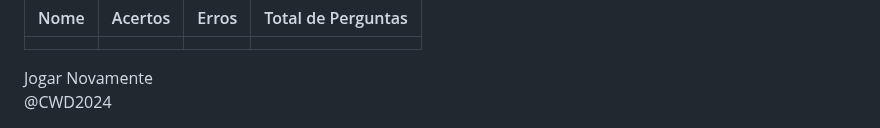
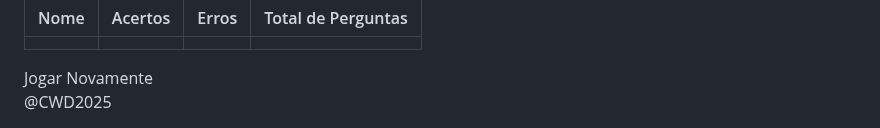
Before and after one commit to CamiloDuvane/2025, a Markdown page: README.md, the part around the change. GitHub-like rendering.

Commit message:
Atualizar o README.md

```diff
--- a/README.md
+++ b/README.md
@@ -258,7 +258,7 @@
         <button id="playAgainBtn">Jogar Novamente</button>
       </div>
     </div>
-    <footer>@CWD2024</footer>
+    <footer>@CWD2025</footer>
   </div>
 
   <script>
@@ -273,7 +273,7 @@
     let incorrectAnswers = 0;
     const questions = [
        {
-        question: "O que é a Bíblia?",
+        question: "O que é a <b>Bíblia</b>?",
         options: ["É um conjunto de livros que contam histórias", "É um livro que serve para ser usado nos Domingos", "É um Conjunto de 66 Livros canônicos sagrado", "É um livro Escolar"],
         correctAnswer: 2
       },
@@ -516,7 +516,7 @@
       correctAnswer: 0
       },
       {
-      question: "Quem é chamado de <b>Cordeiro de Deus que tira o pecado do mundo</b>?",
+      question: "Quem é chamado de <b>Cordeiro de Deus que tira o pecado do mundo</b> ?",
       options: ["Moisés", "João Batista", "Jesus Cristo", "Paulo"],
       correctAnswer: 2
       },
```
